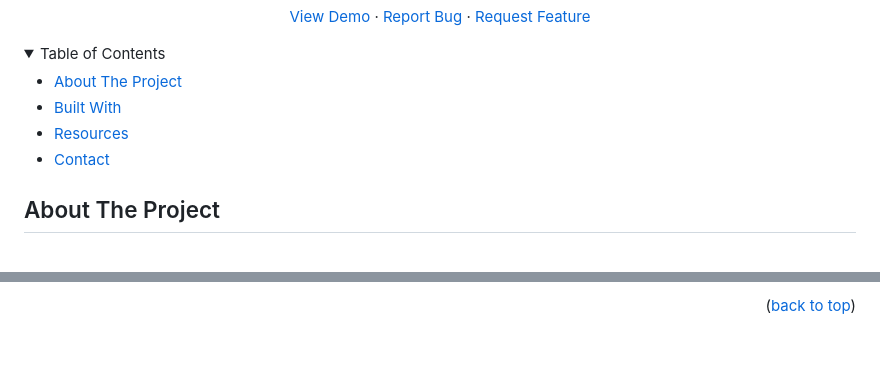
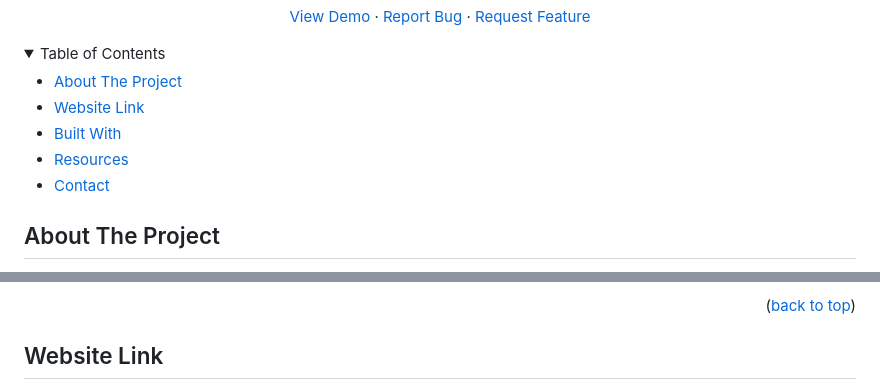
Before and after one commit to antancelin/ResponsiveRunClub_Codecademy, a Markdown page: README.md, 2 parts joined by grey strips. Drawn GitHub-style; folded sections open; blank space fills up the shorter version.

Commit message:
updated readme.md : add website link

```diff
--- a/README.md
+++ b/README.md
@@ -32,4 +32,5 @@
   <summary>Table of Contents</summary>
   <ul>
     <li><a href="#about-the-project">About The Project</a>
+    <li><a href="#website-link">Website Link</a></li>
     <li><a href="#built-with">Built With</a></li>
@@ -52,4 +53,6 @@ Make a responsive homepage for a running club using HTML and CSS. Have to use fl
 <p align="right">(<a href="#readme-top">back to top</a>)</p>
 
 
+<!-- WEBSITE LINK -->
+## Website Link
 
```
Also changed, not shown: other parts of README.md (+9 -2 lines).
